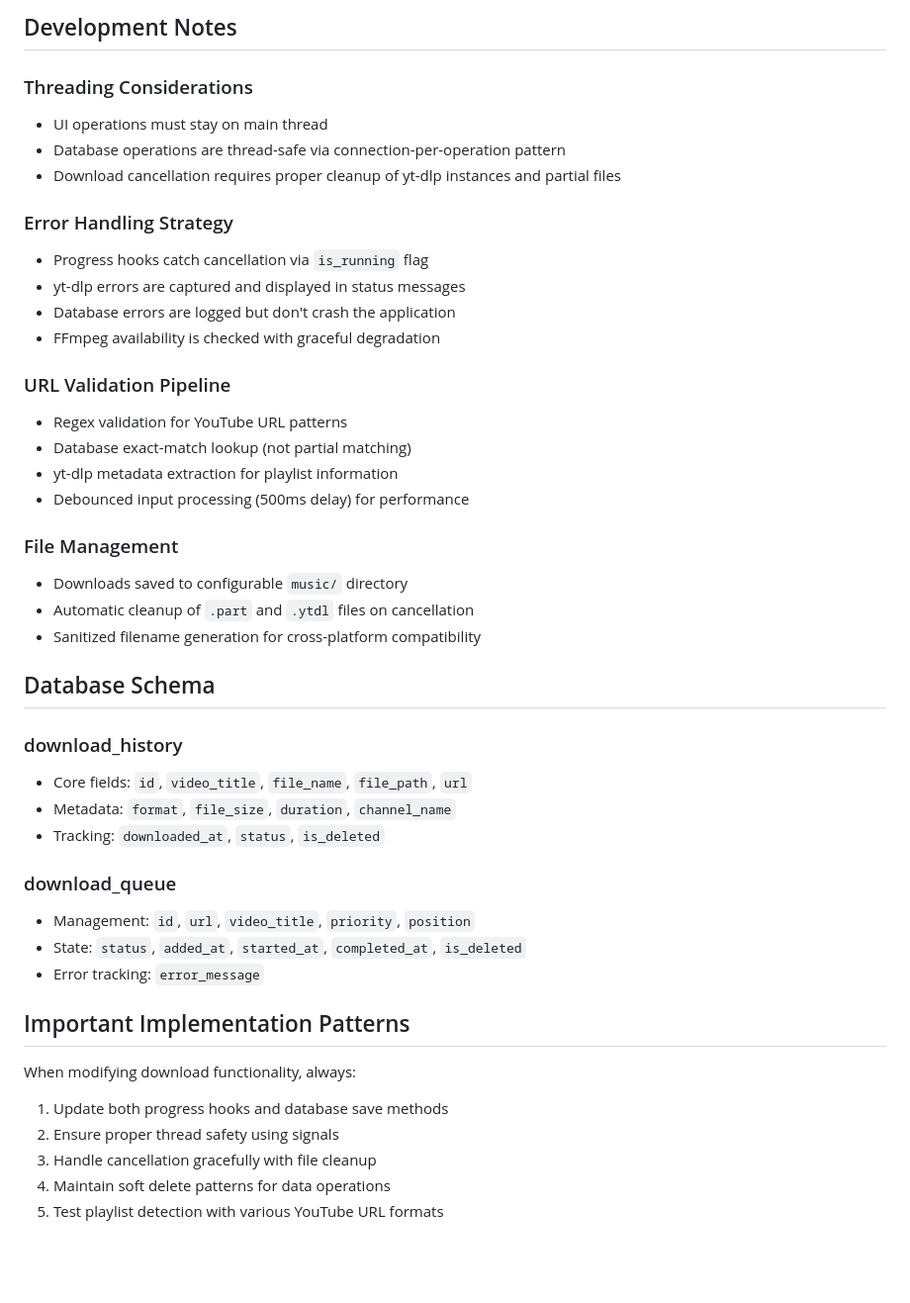
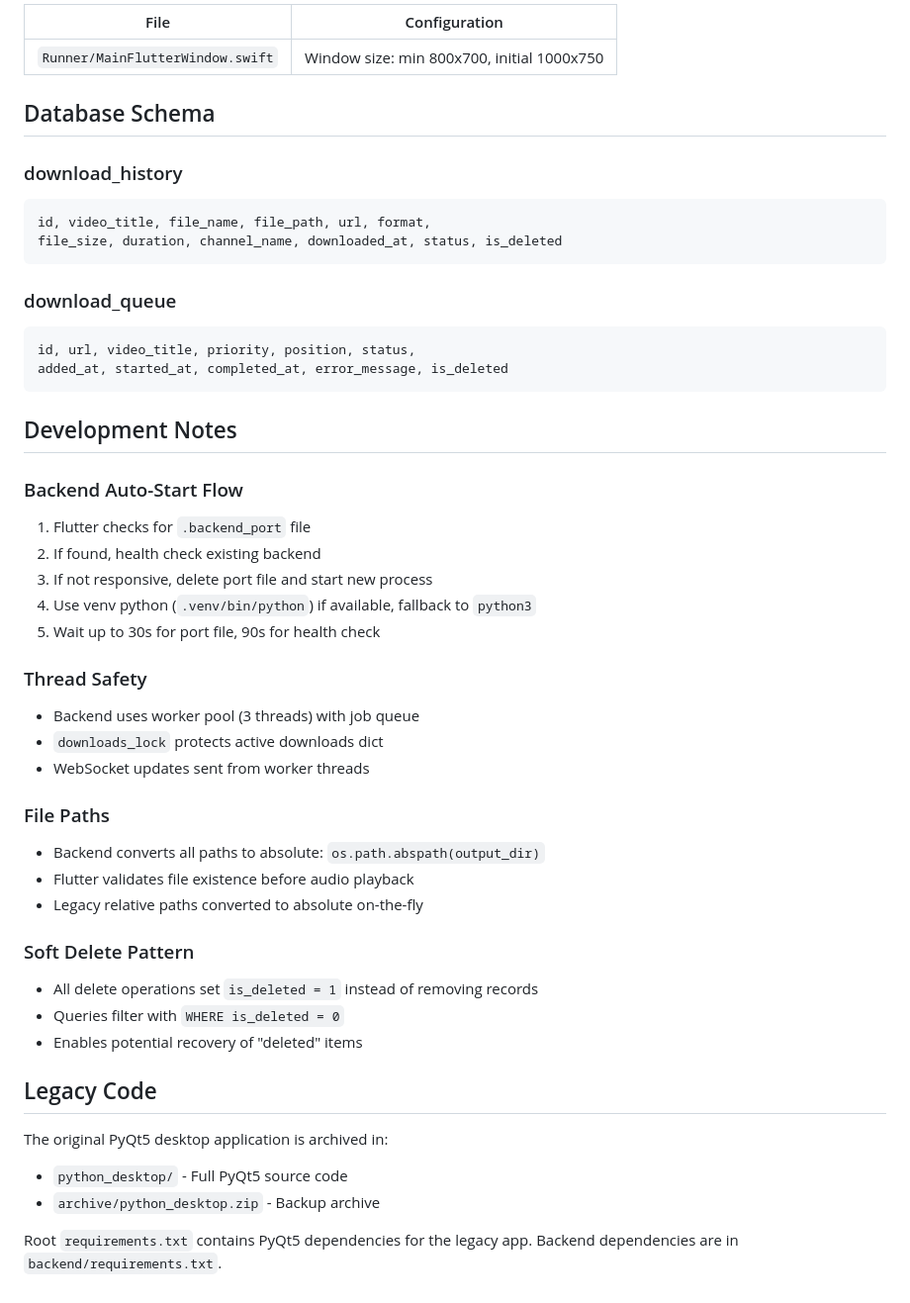
Before and after one commit to mytsx/YtbMp3Indir, a Markdown page: CLAUDE.md, the part around one of its changes. Shown at 99% size. GitHub-like rendering; blank space fills up the shorter version.

````diff
--- a/CLAUDE.md
+++ b/CLAUDE.md
@@ -99,44 +93,50 @@ The application follows a modular PyQt5 architecture organized into distinct pac
-## Development Notes
-
-### Threading Considerations
-- UI operations must stay on main thread
-- Database operations are thread-safe via connection-per-operation pattern
-- Download cancellation requires proper cleanup of yt-dlp instances and partial files
-
-### Error Handling Strategy
-- Progress hooks catch cancellation via `is_running` flag
-- yt-dlp errors are captured and displayed in status messages
-- Database errors are logged but don't crash the application
-- FFmpeg availability is checked with graceful degradation
-
-### URL Validation Pipeline
-- Regex validation for YouTube URL patterns
-- Database exact-match lookup (not partial matching)
-- yt-dlp metadata extraction for playlist information
-- Debounced input processing (500ms delay) for performance
-
-### File Management
-- Downloads saved to configurable `music/` directory
-- Automatic cleanup of `.part` and `.ytdl` files on cancellation
-- Sanitized filename generation for cross-platform compatibility
+| File | Configuration |
+|------|---------------|
+| `Runner/MainFlutterWindow.swift` | Window size: min 800x700, initial 1000x750 |
 
 ## Database Schema
 
 ### download_history
-- Core fields: `id`, `video_title`, `file_name`, `file_path`, `url`
-- Metadata: `format`, `file_size`, `duration`, `channel_name`
-- Tracking: `downloaded_at`, `status`, `is_deleted`
+```sql
+id, video_title, file_name, file_path, url, format,
+file_size, duration, channel_name, downloaded_at, status, is_deleted
+```
 
 ### download_queue
-- Management: `id`, `url`, `video_title`, `priority`, `position`
-- State: `status`, `added_at`, `started_at`, `completed_at`, `is_deleted`
-- Error tracking: `error_message`
+```sql
+id, url, video_title, priority, position, status,
+added_at, started_at, completed_at, error_message, is_deleted
+```
 
-## Important Implementation Patterns
+## Development Notes
 
-When modifying download functionality, always:
-1. Update both progress hooks and database save methods
-2. Ensure proper thread safety using signals
-3. Handle cancellation gracefully with file cleanup
-4. Maintain soft delete patterns for data operations
-5. Test playlist detection with various YouTube URL formats
+### Backend Auto-Start Flow
+1. Flutter checks for `.backend_port` file
+2. If found, health check existing backend
+3. If not responsive, delete port file and start new process
+4. Use venv python (`.venv/bin/python`) if available, fallback to `python3`
+5. Wait up to 30s for port file, 90s for health check
+
+### Thread Safety
+- Backend uses worker pool (3 threads) with job queue
+- `downloads_lock` protects active downloads dict
+- WebSocket updates sent from worker threads
+
+### File Paths
+- Backend converts all paths to absolute: `os.path.abspath(output_dir)`
+- Flutter validates file existence before audio playback
+- Legacy relative paths converted to absolute on-the-fly
+
+### Soft Delete Pattern
+- All delete operations set `is_deleted = 1` instead of removing records
+- Queries filter with `WHERE is_deleted = 0`
+- Enables potential recovery of "deleted" items
+
+## Legacy Code
+
+The original PyQt5 desktop application is archived in:
+- `python_desktop/` - Full PyQt5 source code
+- `archive/python_desktop.zip` - Backup archive
+
+Root `requirements.txt` contains PyQt5 dependencies for the legacy app.
+Backend dependencies are in `backend/requirements.txt`.
````
Also changed, not shown: other parts of CLAUDE.md (+66 -72 lines).
